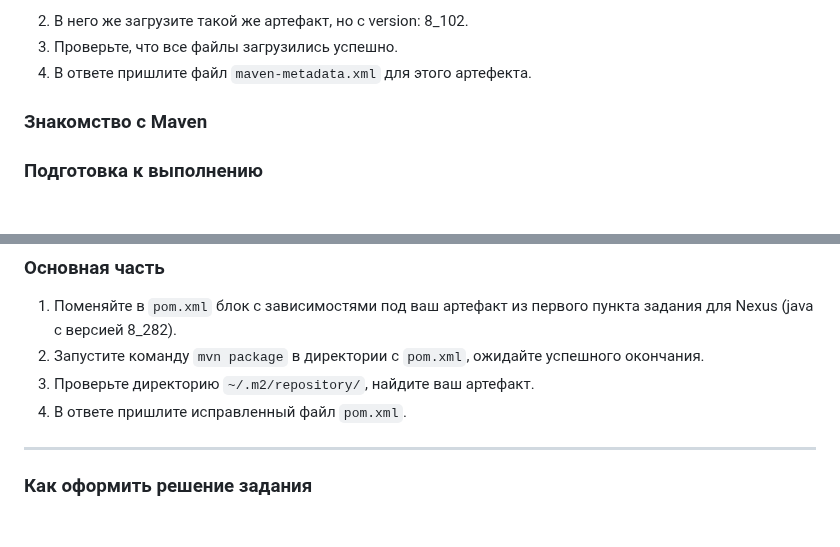
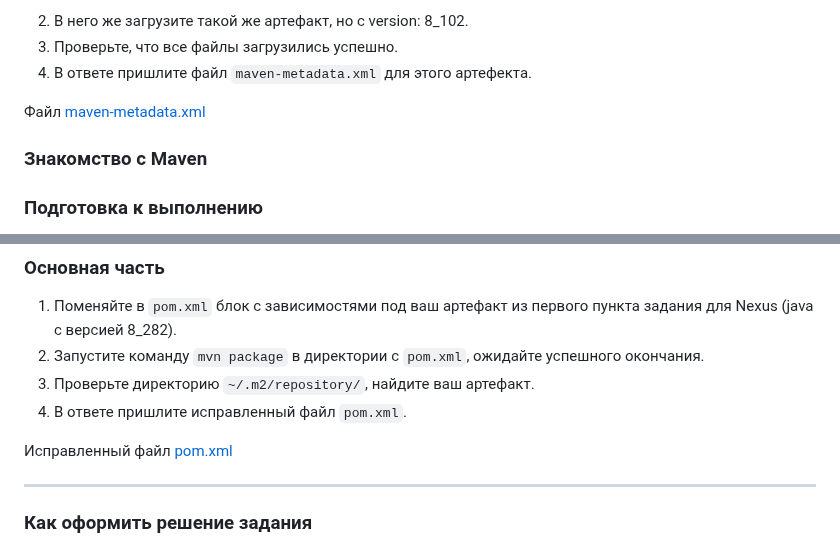
Before and after one commit to mairambek1/devops-netology, a Markdown page: 09-ci-02-cicd/README.md, 2 parts joined by grey strips. Rendered like a GitHub page; blank space fills up the shorter version.

```diff
--- a/09-ci-02-cicd/README.md
+++ b/09-ci-02-cicd/README.md
@@ -41,6 +41,8 @@
 3. Проверьте, что все файлы загрузились успешно.
 4. В ответе пришлите файл `maven-metadata.xml` для этого артефекта.
 
+Файл [maven-metadata.xml](./src/maven-metadata.xml)
+
 ### Знакомство с Maven
 
 ### Подготовка к выполнению
@@ -58,6 +60,8 @@
 3. Проверьте директорию `~/.m2/repository/`, найдите ваш артефакт.
 4. В ответе пришлите исправленный файл `pom.xml`.
 
+Исправленный файл [pom.xml](./mvn/pom.xml)
+
 ---
 
 ### Как оформить решение задания
```
